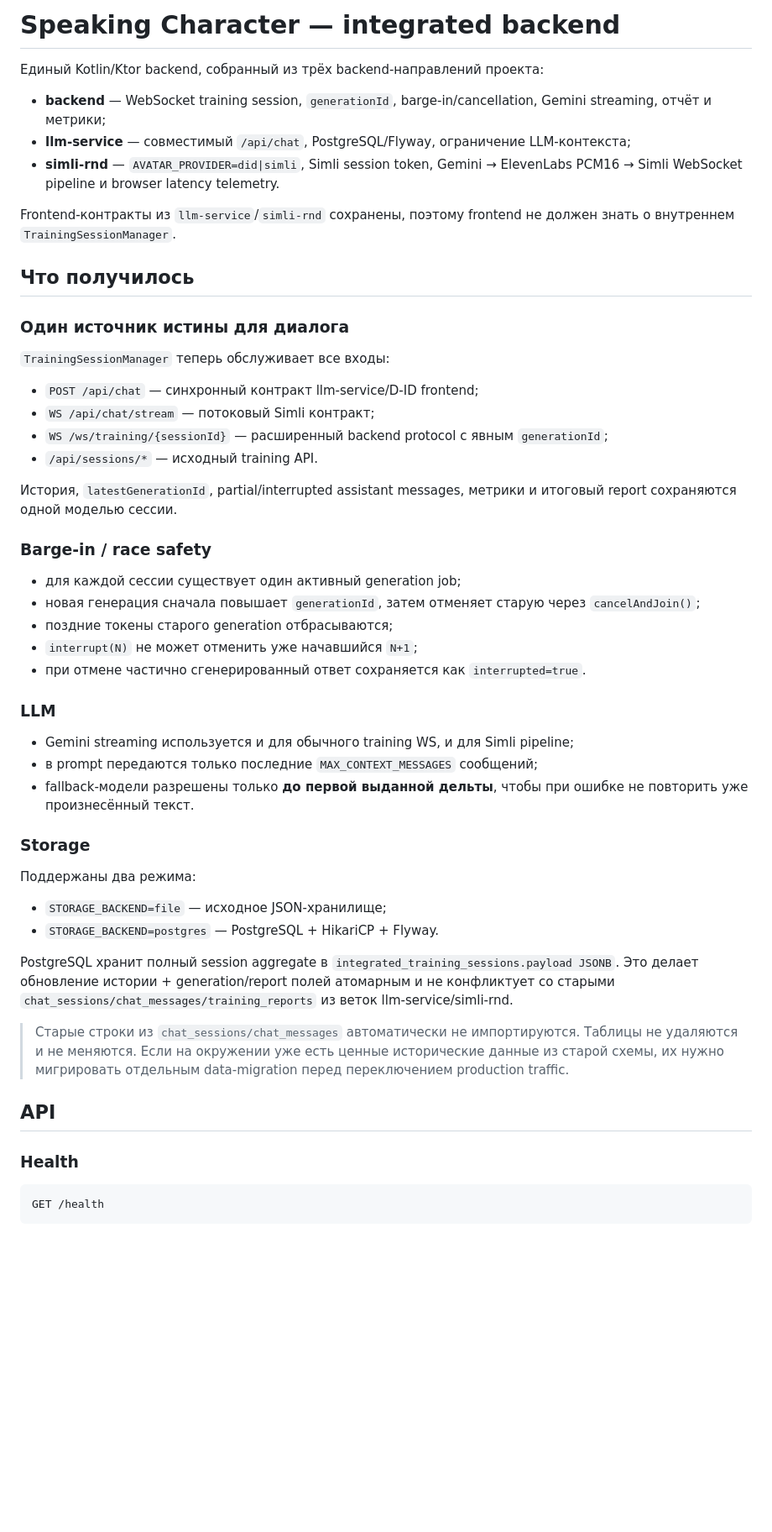
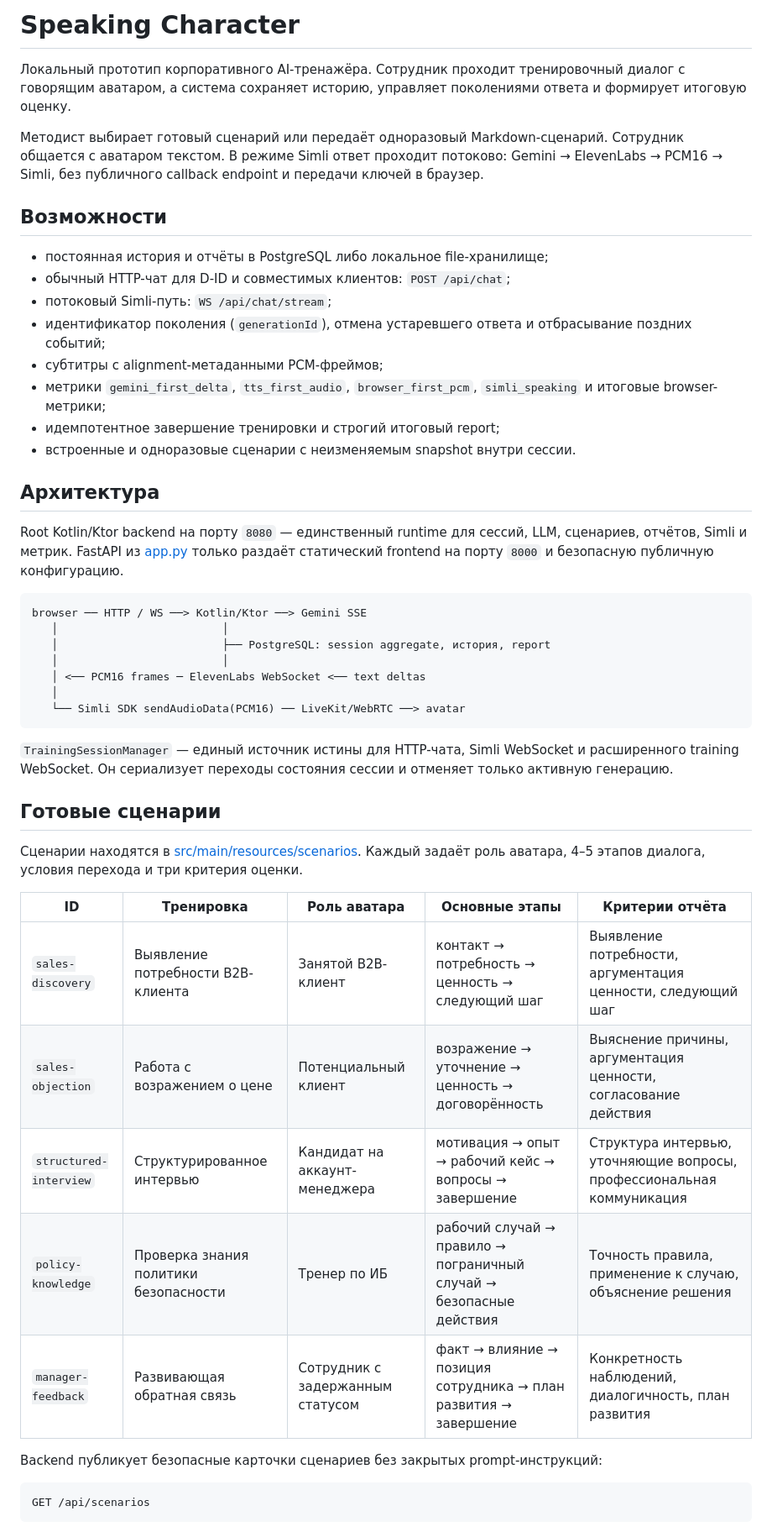
Before and after one commit to MyasnikovNA/IT-IMPERIAL_SpeakingCharacter, a Markdown page: README.md, the part around one of its changes. Shown at 84% size. GitHub-like rendering; blank space fills up the shorter version.

````diff
--- a/README.md
+++ b/README.md
@@ -1,56 +1,51 @@
-# Speaking Character — integrated backend
+# Speaking Character
 
-Единый Kotlin/Ktor backend, собранный из трёх backend-направлений проекта:
+Локальный прототип корпоративного AI-тренажёра. Сотрудник проходит тренировочный диалог с говорящим аватаром, а система сохраняет историю, управляет поколениями ответа и формирует итоговую оценку.
 
-- **backend** — WebSocket training session, `generationId`, barge-in/cancellation, Gemini streaming, отчёт и метрики;
-- **llm-service** — совместимый `/api/chat`, PostgreSQL/Flyway, ограничение LLM-контекста;
-- **simli-rnd** — `AVATAR_PROVIDER=did|simli`, Simli session token, Gemini → ElevenLabs PCM16 → Simli WebSocket pipeline и browser latency telemetry.
+Методист выбирает готовый сценарий или передаёт одноразовый Markdown-сценарий. Сотрудник общается с аватаром текстом. В режиме Simli ответ проходит потоково: Gemini → ElevenLabs → PCM16 → Simli, без публичного callback endpoint и передачи ключей в браузер.
 
-Frontend-контракты из `llm-service`/`simli-rnd` сохранены, поэтому frontend не должен знать о внутреннем `TrainingSessionManager`.
+## Возможности
 
-## Что получилось
+- постоянная история и отчёты в PostgreSQL либо локальное file-хранилище;
+- обычный HTTP-чат для D-ID и совместимых клиентов: `POST /api/chat`;
+- потоковый Simli-путь: `WS /api/chat/stream`;
+- идентификатор поколения (`generationId`), отмена устаревшего ответа и отбрасывание поздних событий;
+- субтитры с alignment-метаданными PCM-фреймов;
+- метрики `gemini_first_delta`, `tts_first_audio`, `browser_first_pcm`, `simli_speaking` и итоговые browser-метрики;
+- идемпотентное завершение тренировки и строгий итоговый report;
+- встроенные и одноразовые сценарии с неизменяемым snapshot внутри сессии.
 
-### Один источник истины для диалога
+## Архитектура
 
-`TrainingSessionManager` теперь обслуживает все входы:
+Root Kotlin/Ktor backend на порту `8080` — единственный runtime для сессий, LLM, сценариев, отчётов, Simli и метрик. FastAPI из [app.py](/Users/berk/Dev/projects/IT-IMPERIAL_SpeakingCharacter/app.py) только раздаёт статический frontend на порту `8000` и безопасную публичную конфигурацию.
 
-- `POST /api/chat` — синхронный контракт llm-service/D-ID frontend;
-- `WS /api/chat/stream` — потоковый Simli контракт;
-- `WS /ws/training/{sessionId}` — расширенный backend protocol с явным `generationId`;
-- `/api/sessions/*` — исходный training API.
+```text
+browser ── HTTP / WS ──> Kotlin/Ktor ──> Gemini SSE
+   │                         │
+   │                         ├── PostgreSQL: session aggregate, история, report
+   │                         │
+   │ <── PCM16 frames ─ ElevenLabs WebSocket <── text deltas
+   │
+   └── Simli SDK sendAudioData(PCM16) ── LiveKit/WebRTC ──> avatar
+```
 
-История, `latestGenerationId`, partial/interrupted assistant messages, метрики и итоговый report сохраняются одной моделью сессии.
+`TrainingSessionManager` — единый источник истины для HTTP-чата, Simli WebSocket и расширенного training WebSocket. Он сериализует переходы состояния сессии и отменяет только активную генерацию.
 
-### Barge-in / race safety
+## Готовые сценарии
 
-- для каждой сессии существует один активный generation job;
-- новая генерация сначала повышает `generationId`, затем отменяет старую через `cancelAndJoin()`;
-- поздние токены старого generation отбрасываются;
-- `interrupt(N)` не может отменить уже начавшийся `N+1`;
-- при отмене частично сгенерированный ответ сохраняется как `interrupted=true`.
+Сценарии находятся в [src/main/resources/scenarios](/Users/berk/Dev/projects/IT-IMPERIAL_SpeakingCharacter/src/main/resources/scenarios). Каждый задаёт роль аватара, 4–5 этапов диалога, условия перехода и три критерия оценки.
 
-### LLM
+| ID | Тренировка | Роль аватара | Основные этапы | Критерии отчёта |
+| --- | --- | --- | --- | --- |
+| `sales-discovery` | Выявление потребности B2B-клиента | Занятой B2B-клиент | контакт → потребность → ценность → следующий шаг | Выявление потребности, аргументация ценности, следующий шаг |
+| `sales-objection` | Работа с возражением о цене | Потенциальный клиент | возражение → уточнение → ценность → договорённость | Выяснение причины, аргументация ценности, согласование действия |
+| `structured-interview` | Структурированное интервью | Кандидат на аккаунт-менеджера | мотивация → опыт → рабочий кейс → вопросы → завершение | Структура интервью, уточняющие вопросы, профессиональная коммуникация |
+| `policy-knowledge` | Проверка знания политики безопасности | Тренер по ИБ | рабочий случай → правило → пограничный случай → безопасные действия | Точность правила, применение к случаю, объяснение решения |
+| `manager-feedback` | Развивающая обратная связь | Сотрудник с задержанным статусом | факт → влияние → позиция сотрудника → план развития → завершение | Конкретность наблюдений, диалогичность, план развития |
 
-- Gemini streaming используется и для обычного training WS, и для Simli pipeline;
-- в prompt передаются только последние `MAX_CONTEXT_MESSAGES` сообщений;
-- fallback-модели разрешены только **до первой выданной дельты**, чтобы при ошибке не повторить уже произнесённый текст.
-
-### Storage
-
-Поддержаны два режима:
-
-- `STORAGE_BACKEND=file` — исходное JSON-хранилище;
-- `STORAGE_BACKEND=postgres` — PostgreSQL + HikariCP + Flyway.
-
-PostgreSQL хранит полный session aggregate в `integrated_training_sessions.payload JSONB`. Это делает обновление истории + generation/report полей атомарным и не конфликтует со старыми `chat_sessions/chat_messages/training_reports` из веток llm-service/simli-rnd.
-
-> Старые строки из `chat_sessions/chat_messages` автоматически не импортируются. Таблицы не удаляются и не меняются. Если на окружении уже есть ценные исторические данные из старой схемы, их нужно мигрировать отдельным data-migration перед переключением production traffic.
-
-## API
-
-### Health
+Backend публикует безопасные карточки сценариев без закрытых prompt-инструкций:
 
 ```http
-GET /health
+GET /api/scenarios
 ```
 
````
Also changed, not shown: other parts of README.md (+92 -181 lines).
